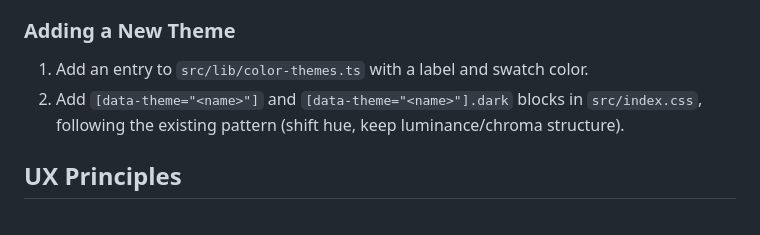
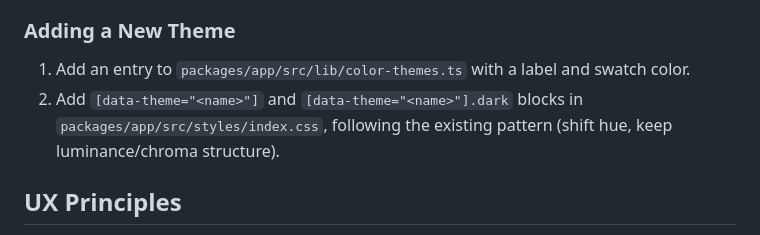
Before and after one commit to vladimir-e/capybudget, a Markdown page: specs/FRONTEND_DESIGN.md, the part around the change. Rendered like a GitHub page.

```diff
--- a/specs/FRONTEND_DESIGN.md
+++ b/specs/FRONTEND_DESIGN.md
@@ -30,8 +30,8 @@ The app uses **OKLCh color space** for perceptually uniform colors. Every theme
 
 ### Adding a New Theme
 
-1. Add an entry to `src/lib/color-themes.ts` with a label and swatch color.
-2. Add `[data-theme="<name>"]` and `[data-theme="<name>"].dark` blocks in `src/index.css`, following the existing pattern (shift hue, keep luminance/chroma structure).
+1. Add an entry to `packages/app/src/lib/color-themes.ts` with a label and swatch color.
+2. Add `[data-theme="<name>"]` and `[data-theme="<name>"].dark` blocks in `packages/app/src/styles/index.css`, following the existing pattern (shift hue, keep luminance/chroma structure).
 
 ## UX Principles
 
```
Also changed, not shown: REFACTOR.md (deleted, +0 -284 lines).
